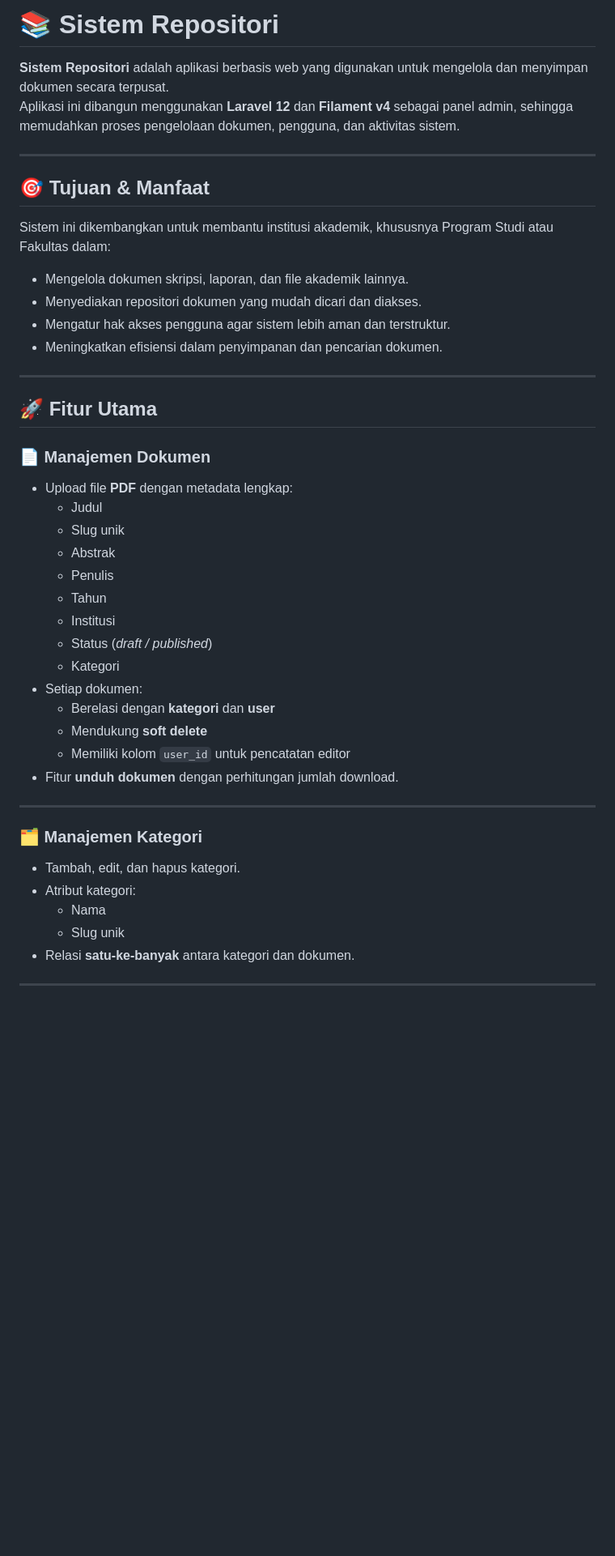
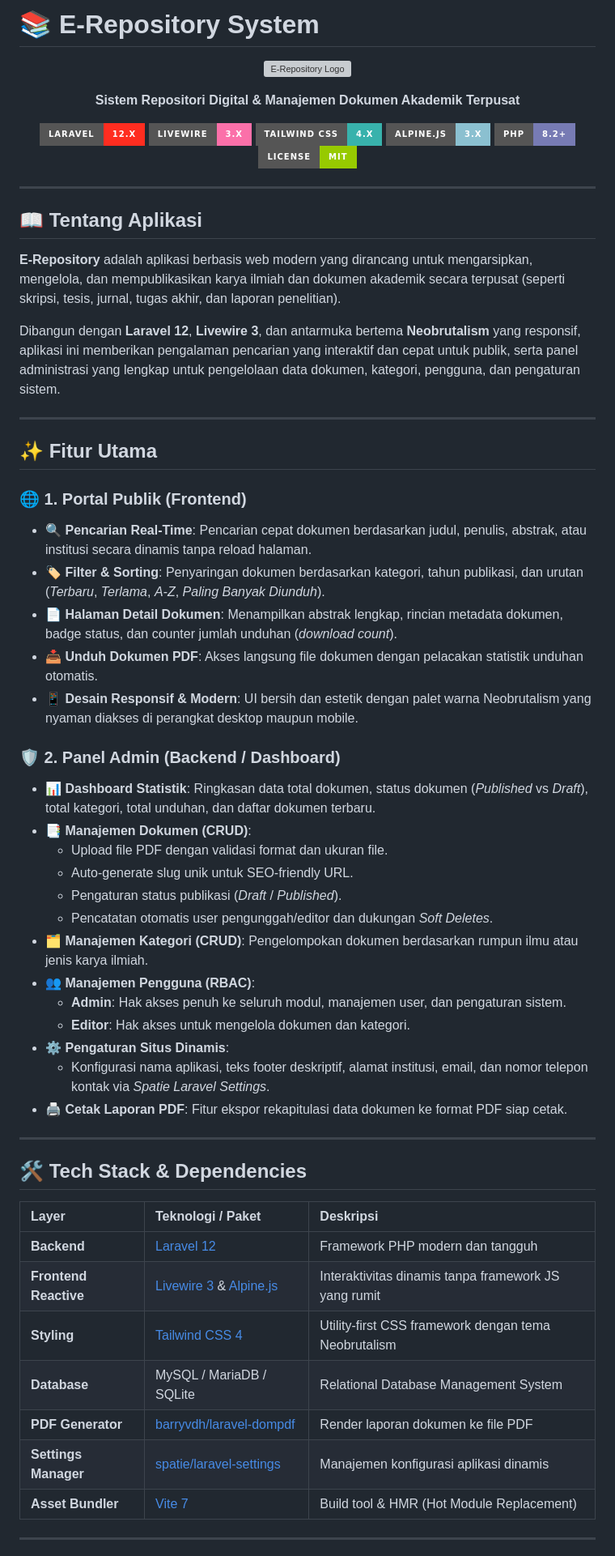
Before and after one commit to RizkiMulyadi18/e-repository, a Markdown page: README.md, the part around one of its changes. Shown at 81% size. Rendered like a GitHub page; badges without logos; blank space fills up the shorter version; grey boxes are pictures that could not be loaded.

Commit message:
docs: update README with project rebranding, feature details, and installation guide

```diff
--- a/README.md
+++ b/README.md
@@ -1,47 +1,69 @@
-# 📚 Sistem Repositori
+# 📚 E-Repository System
 
-**Sistem Repositori** adalah aplikasi berbasis web yang digunakan untuk mengelola dan menyimpan dokumen secara terpusat.
-Aplikasi ini dibangun menggunakan **Laravel 12** dan **Filament v4** sebagai panel admin, sehingga memudahkan proses pengelolaan dokumen, pengguna, dan aktivitas sistem.
+<p align="center">
+  <img src="public/favicon.svg" alt="E-Repository Logo" width="80" height="80">
+</p>
+
+<p align="center">
+  <strong>Sistem Repositori Digital & Manajemen Dokumen Akademik Terpusat</strong>
+</p>
+
+<p align="center">
+  <img src="https://img.shields.io/badge/Laravel-12.x-FF2D20?style=for-the-badge&logo=laravel&logoColor=white" alt="Laravel 12">
+  <img src="https://img.shields.io/badge/Livewire-3.x-FB70A9?style=for-the-badge&logo=livewire&logoColor=white" alt="Livewire 3">
+  <img src="https://img.shields.io/badge/Tailwind_CSS-4.x-38B2AC?style=for-the-badge&logo=tailwind-css&logoColor=white" alt="Tailwind CSS">
+  <img src="https://img.shields.io/badge/Alpine.js-3.x-8BC0D0?style=for-the-badge&logo=alpinedotjs&logoColor=white" alt="Alpine.js">
+  <img src="https://img.shields.io/badge/PHP-8.2+-777BB4?style=for-the-badge&logo=php&logoColor=white" alt="PHP Version">
+  <img src="https://img.shields.io/badge/License-MIT-green?style=for-the-badge" alt="License">
+</p>
 
 ---
 
-## 🎯 Tujuan & Manfaat
+## 📖 Tentang Aplikasi
 
-Sistem ini dikembangkan untuk membantu institusi akademik, khususnya Program Studi atau Fakultas dalam:
+**E-Repository** adalah aplikasi berbasis web modern yang dirancang untuk mengarsipkan, mengelola, dan mempublikasikan karya ilmiah dan dokumen akademik secara terpusat (seperti skripsi, tesis, jurnal, tugas akhir, dan laporan penelitian).
 
-- Mengelola dokumen skripsi, laporan, dan file akademik lainnya.
-- Menyediakan repositori dokumen yang mudah dicari dan diakses.
-- Mengatur hak akses pengguna agar sistem lebih aman dan terstruktur.
-- Meningkatkan efisiensi dalam penyimpanan dan pencarian dokumen.
+Dibangun dengan **Laravel 12**, **Livewire 3**, dan antarmuka bertema **Neobrutalism** yang responsif, aplikasi ini memberikan pengalaman pencarian yang interaktif dan cepat untuk publik, serta panel administrasi yang lengkap untuk pengelolaan data dokumen, kategori, pengguna, dan pengaturan sistem.
 
 ---
 
-## 🚀 Fitur Utama
+## ✨ Fitur Utama
 
-### 📄 Manajemen Dokumen
-- Upload file **PDF** dengan metadata lengkap:
-  - Judul
-  - Slug unik
-  - Abstrak
-  - Penulis
-  - Tahun
-  - Institusi
-  - Status (*draft / published*)
-  - Kategori
-- Setiap dokumen:
-  - Berelasi dengan **kategori** dan **user**
-  - Mendukung **soft delete**
-  - Memiliki kolom `user_id` untuk pencatatan editor
-- Fitur **unduh dokumen** dengan perhitungan jumlah download.
+### 🌐 1. Portal Publik (Frontend)
+- 🔍 **Pencarian Real-Time**: Pencarian cepat dokumen berdasarkan judul, penulis, abstrak, atau institusi secara dinamis tanpa reload halaman.
+- 🏷️ **Filter & Sorting**: Penyaringan dokumen berdasarkan kategori, tahun publikasi, dan urutan (*Terbaru*, *Terlama*, *A-Z*, *Paling Banyak Diunduh*).
+- 📄 **Halaman Detail Dokumen**: Menampilkan abstrak lengkap, rincian metadata dokumen, badge status, dan counter jumlah unduhan (*download count*).
+- 📥 **Unduh Dokumen PDF**: Akses langsung file dokumen dengan pelacakan statistik unduhan otomatis.
+- 📱 **Desain Responsif & Modern**: UI bersih dan estetik dengan palet warna Neobrutalism yang nyaman diakses di perangkat desktop maupun mobile.
+
+### 🛡️ 2. Panel Admin (Backend / Dashboard)
+- 📊 **Dashboard Statistik**: Ringkasan data total dokumen, status dokumen (*Published* vs *Draft*), total kategori, total unduhan, dan daftar dokumen terbaru.
+- 📑 **Manajemen Dokumen (CRUD)**:
+  - Upload file PDF dengan validasi format dan ukuran file.
+  - Auto-generate slug unik untuk SEO-friendly URL.
+  - Pengaturan status publikasi (*Draft* / *Published*).
+  - Pencatatan otomatis user pengunggah/editor dan dukungan *Soft Deletes*.
+- 🗂️ **Manajemen Kategori (CRUD)**: Pengelompokan dokumen berdasarkan rumpun ilmu atau jenis karya ilmiah.
+- 👥 **Manajemen Pengguna (RBAC)**:
+  - **Admin**: Hak akses penuh ke seluruh modul, manajemen user, dan pengaturan sistem.
+  - **Editor**: Hak akses untuk mengelola dokumen dan kategori.
+- ⚙️ **Pengaturan Situs Dinamis**:
+  - Konfigurasi nama aplikasi, teks footer deskriptif, alamat institusi, email, dan nomor telepon kontak via *Spatie Laravel Settings*.
+- 🖨️ **Cetak Laporan PDF**: Fitur ekspor rekapitulasi data dokumen ke format PDF siap cetak.
 
 ---
 
-### 🗂️ Manajemen Kategori
-- Tambah, edit, dan hapus kategori.
-- Atribut kategori:
-  - Nama
-  - Slug unik
-- Relasi **satu-ke-banyak** antara kategori dan dokumen.
+## 🛠️ Tech Stack & Dependencies
+
+| Layer | Teknologi / Paket | Deskripsi |
+| :--- | :--- | :--- |
+| **Backend** | [Laravel 12](https://laravel.com/) | Framework PHP modern dan tangguh |
+| **Frontend Reactive** | [Livewire 3](https://livewire.laravel.com/) & [Alpine.js](https://alpinejs.dev/) | Interaktivitas dinamis tanpa framework JS yang rumit |
+| **Styling** | [Tailwind CSS 4](https://tailwindcss.com/) | Utility-first CSS framework dengan tema Neobrutalism |
+| **Database** | MySQL / MariaDB / SQLite | Relational Database Management System |
+| **PDF Generator** | [barryvdh/laravel-dompdf](https://github.com/barryvdh/laravel-dompdf) | Render laporan dokumen ke file PDF |
+| **Settings Manager** | [spatie/laravel-settings](https://github.com/spatie/laravel-settings) | Manajemen konfigurasi aplikasi dinamis |
+| **Asset Bundler** | [Vite 7](https://vitejs.dev/) | Build tool & HMR (Hot Module Replacement) |
 
 ---
 
```
Also changed, not shown: other parts of README.md (+114 -71 lines).
